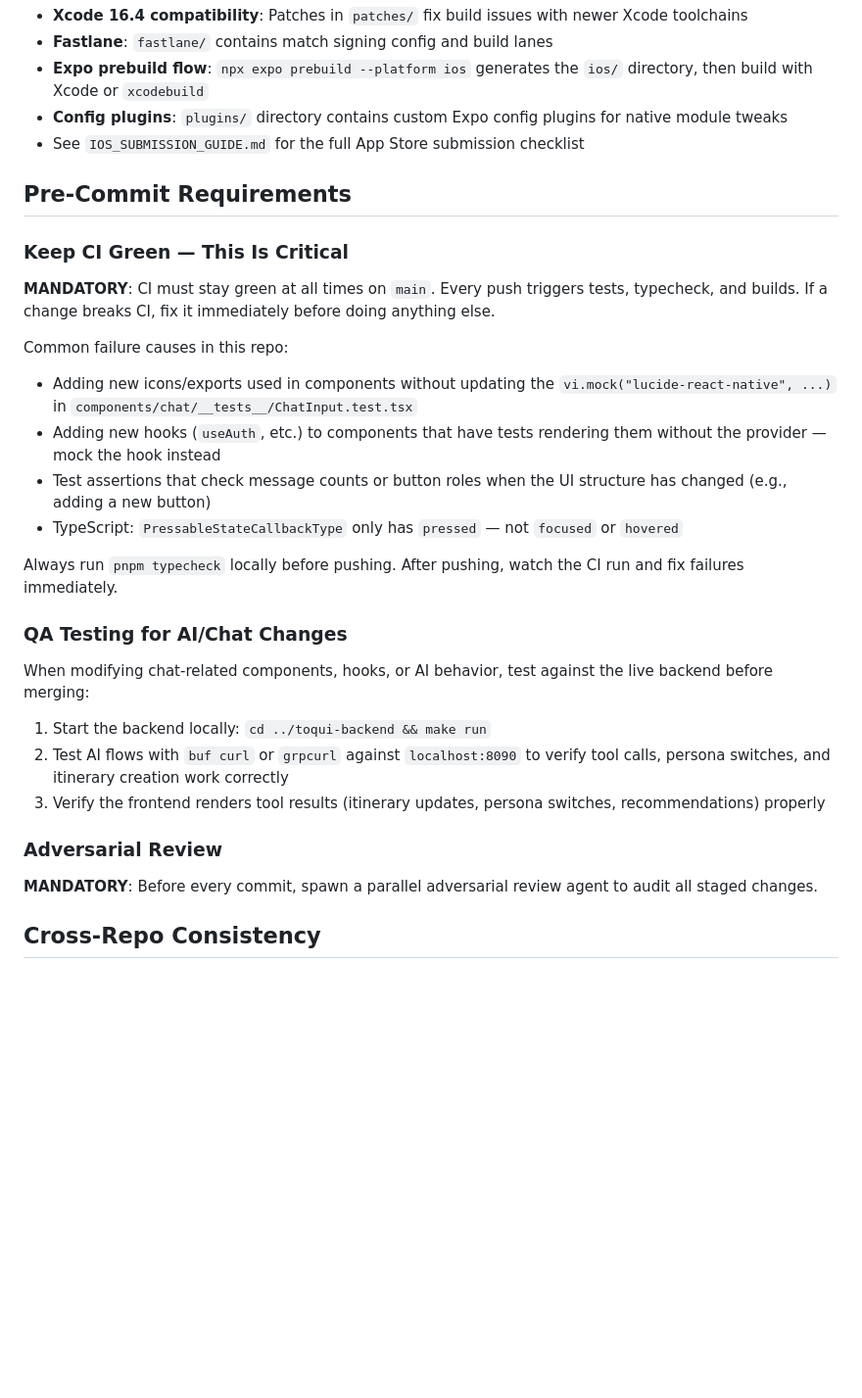
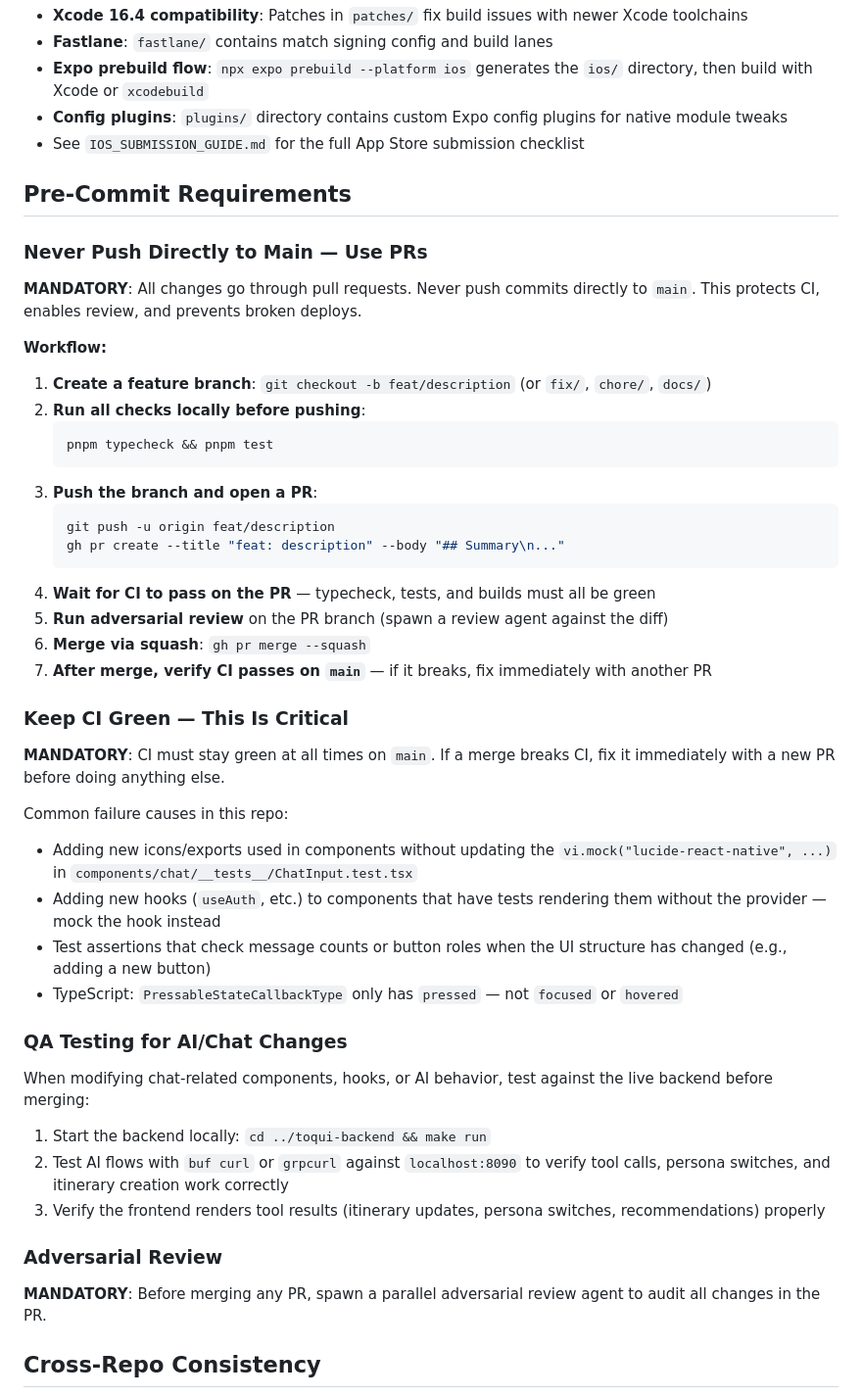
Before and after one commit to gallowaysoftware/toqui, a Markdown page: CLAUDE.md, the part around the change. Shown at 98% size. Drawn GitHub-style; blank space fills up the shorter version.

Commit message:
docs: enforce PR-based workflow in CLAUDE.md — never push directly to main

````diff
--- a/CLAUDE.md
+++ b/CLAUDE.md
@@ -364,17 +364,35 @@ Native iOS builds use `expo prebuild` + Xcode:
 
 ## Pre-Commit Requirements
 
+### Never Push Directly to Main — Use PRs
+
+**MANDATORY**: All changes go through pull requests. Never push commits directly to `main`. This protects CI, enables review, and prevents broken deploys.
+
+**Workflow:**
+1. **Create a feature branch**: `git checkout -b feat/description` (or `fix/`, `chore/`, `docs/`)
+2. **Run all checks locally before pushing**:
+   ```bash
+   pnpm typecheck && pnpm test
+   ```
+3. **Push the branch and open a PR**:
+   ```bash
+   git push -u origin feat/description
+   gh pr create --title "feat: description" --body "## Summary\n..."
+   ```
+4. **Wait for CI to pass on the PR** — typecheck, tests, and builds must all be green
+5. **Run adversarial review** on the PR branch (spawn a review agent against the diff)
+6. **Merge via squash**: `gh pr merge --squash`
+7. **After merge, verify CI passes on `main`** — if it breaks, fix immediately with another PR
+
 ### Keep CI Green — This Is Critical
 
-**MANDATORY**: CI must stay green at all times on `main`. Every push triggers tests, typecheck, and builds. If a change breaks CI, fix it immediately before doing anything else.
+**MANDATORY**: CI must stay green at all times on `main`. If a merge breaks CI, fix it immediately with a new PR before doing anything else.
 
 Common failure causes in this repo:
 - Adding new icons/exports used in components without updating the `vi.mock("lucide-react-native", ...)` in `components/chat/__tests__/ChatInput.test.tsx`
 - Adding new hooks (`useAuth`, etc.) to components that have tests rendering them without the provider — mock the hook instead
 - Test assertions that check message counts or button roles when the UI structure has changed (e.g., adding a new button)
 - TypeScript: `PressableStateCallbackType` only has `pressed` — not `focused` or `hovered`
-
-Always run `pnpm typecheck` locally before pushing. After pushing, watch the CI run and fix failures immediately.
 
 ### QA Testing for AI/Chat Changes
 
@@ -386,7 +404,7 @@ When modifying chat-related components, hooks, or AI behavior, test against the
 
 ### Adversarial Review
 
-**MANDATORY**: Before every commit, spawn a parallel adversarial review agent to audit all staged changes.
+**MANDATORY**: Before merging any PR, spawn a parallel adversarial review agent to audit all changes in the PR.
 
 ## Cross-Repo Consistency
 
````
